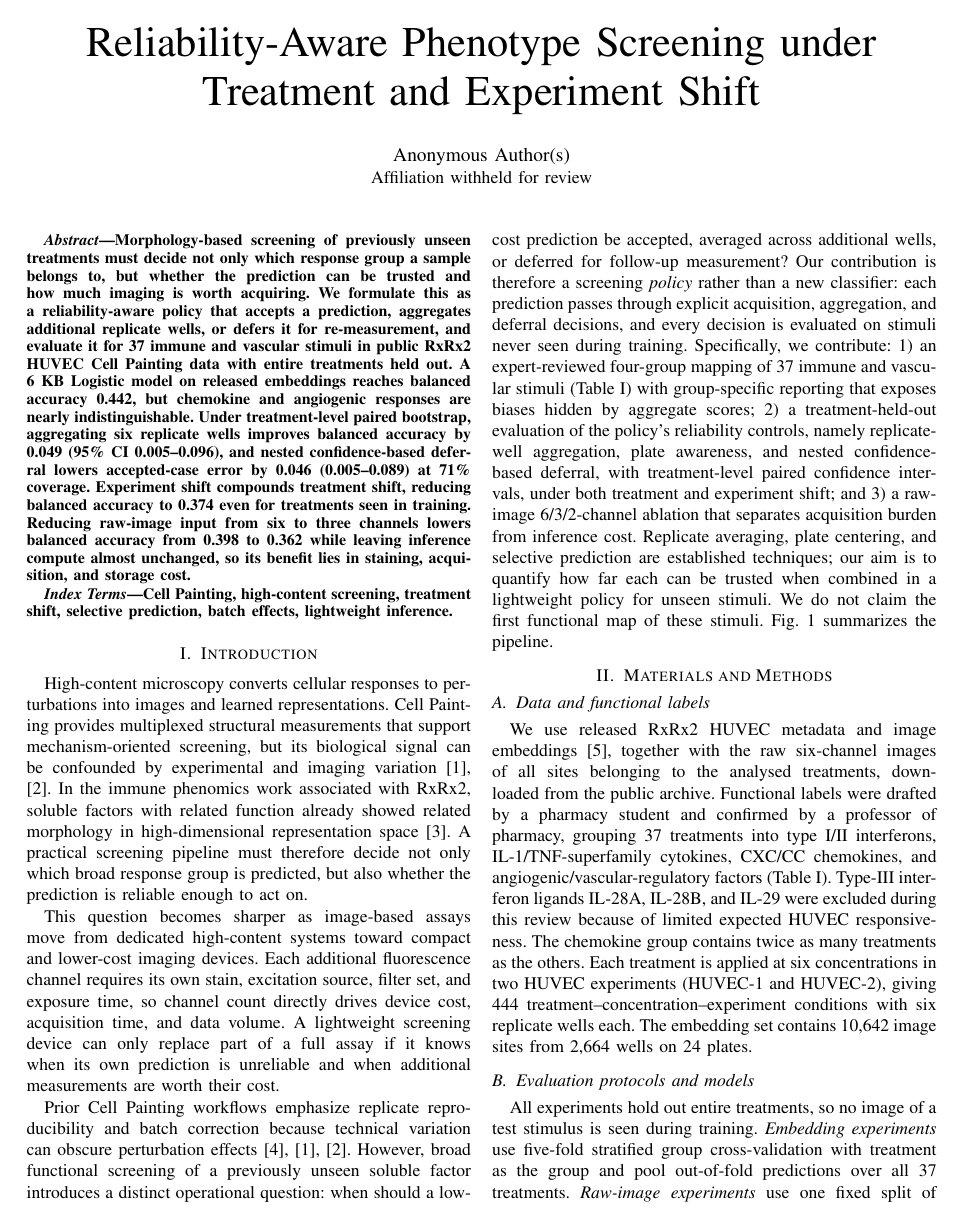
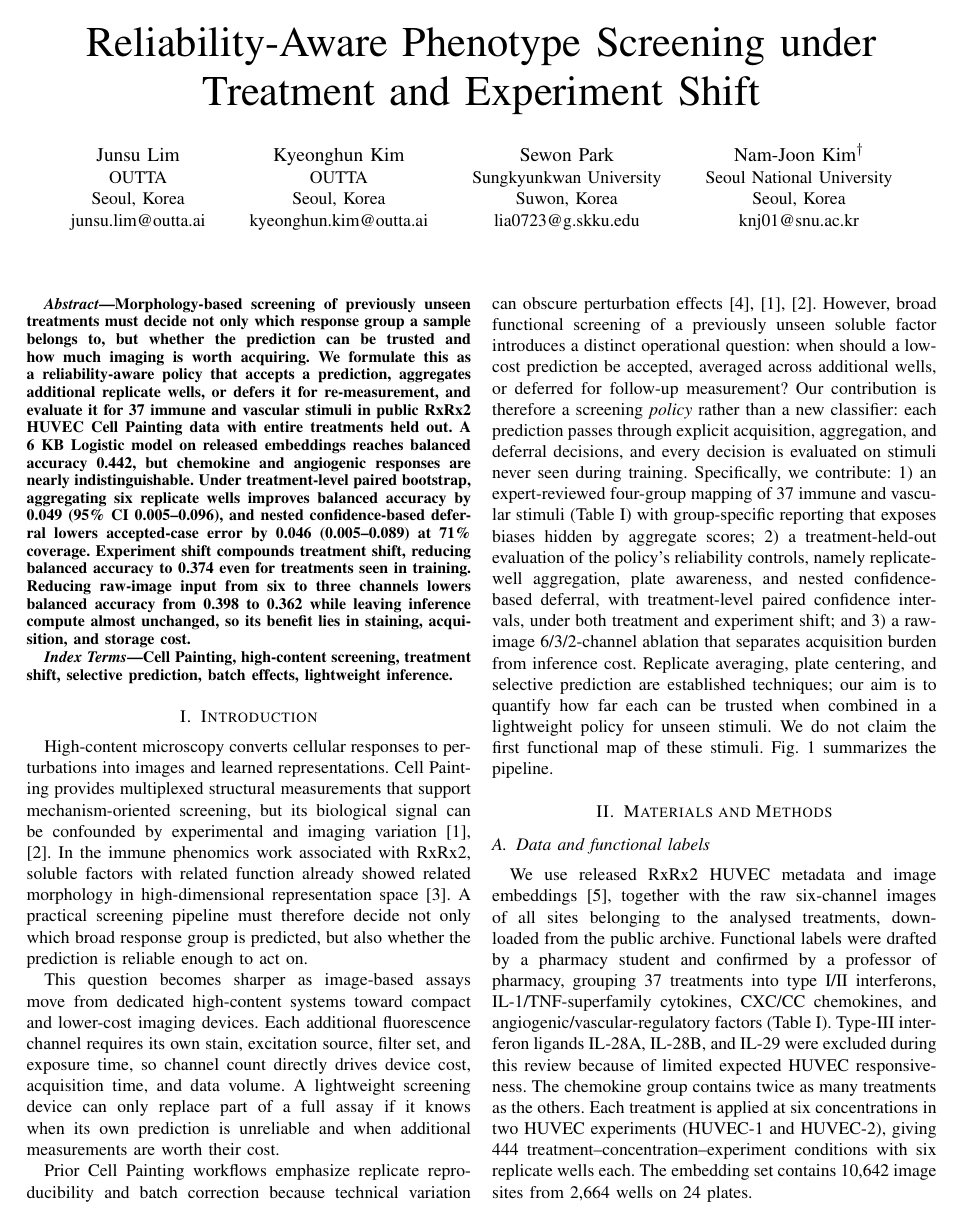
Before and after one commit to jsulim/rxrx2-icce-paper, a LaTeX paper (main.tex): page 1 of 4 before the commit and page 1 of 5 after it. Compiled offline with pdfLaTeX.

Commit message:
Add author list
Co-Authored-By: Claude Opus 5.5 <noreply@anthropic.com>

```diff
--- a/main.tex
+++ b/main.tex
@@ -7,8 +7,27 @@
 
 \title{Reliability-Aware Phenotype Screening under Treatment and Experiment Shift}
 
-\author{\IEEEauthorblockN{Anonymous Author(s)}
-\IEEEauthorblockA{Affiliation withheld for review}}
+\author{
+\IEEEauthorblockN{Junsu Lim}
+\IEEEauthorblockA{OUTTA\\
+Seoul, Korea\\
+junsu.lim@outta.ai}
+\and
+\IEEEauthorblockN{Kyeonghun Kim}
+\IEEEauthorblockA{OUTTA\\
+Seoul, Korea\\
+kyeonghun.kim@outta.ai}
+\and
+\IEEEauthorblockN{Sewon Park}
+\IEEEauthorblockA{Sungkyunkwan University\\
+Suwon, Korea\\
+lia0723@g.skku.edu}
+\and
+\IEEEauthorblockN{Nam-Joon Kim$^{\dagger}$}
+\IEEEauthorblockA{Seoul National University\\
+Seoul, Korea\\
+knj01@snu.ac.kr}
+}
 
 \begin{document}
 \maketitle
```
